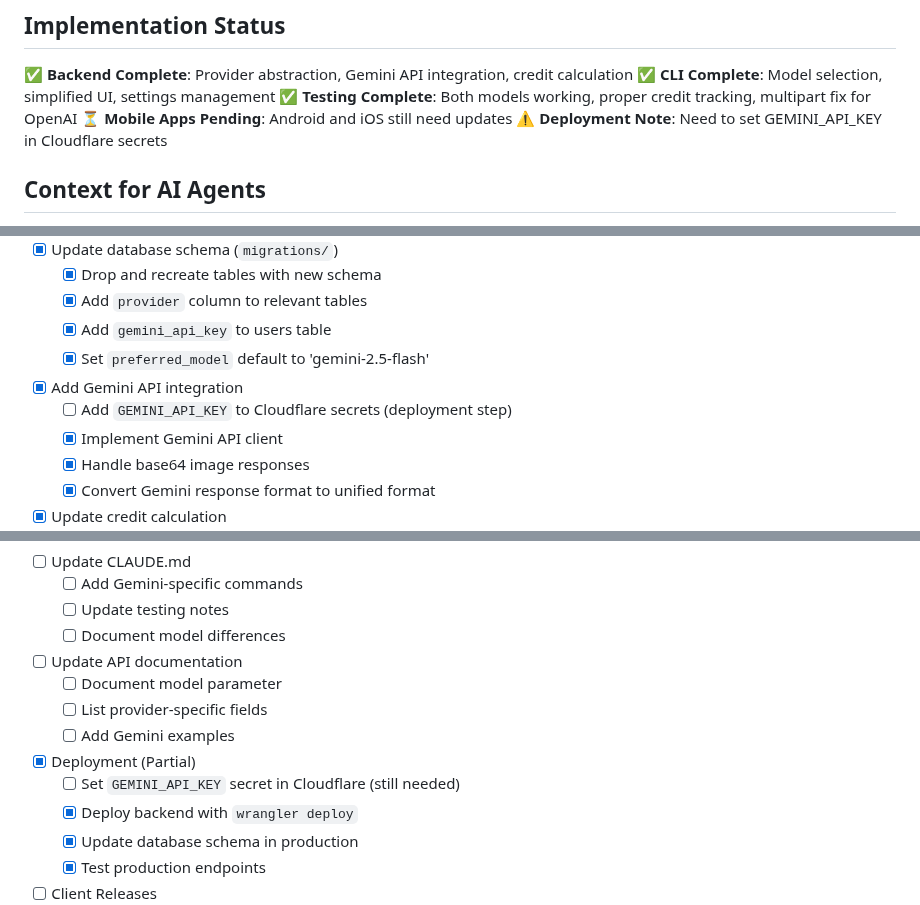
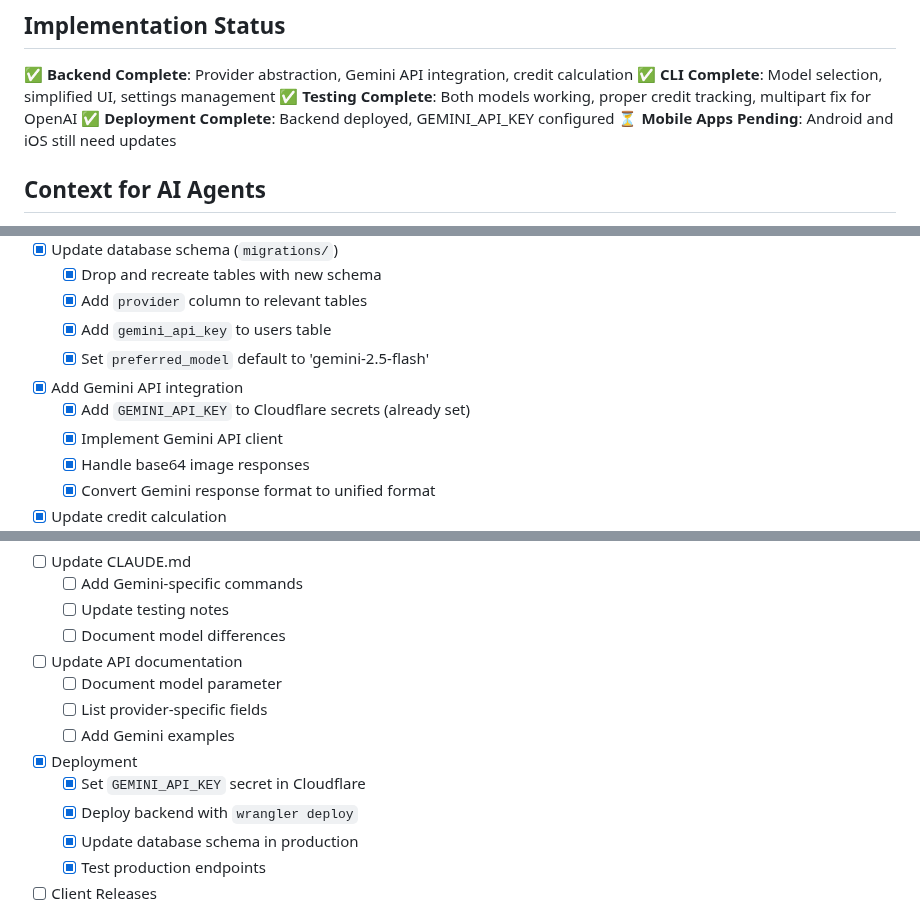
Before and after one commit to guitaripod/pixie, a Markdown page: GEMINI_IMPLEMENTATION.md, 3 parts joined by grey strips. GitHub-like rendering.

Commit message:
docs: correct Gemini API key deployment status
- GEMINI_API_KEY is already configured
- Mark deployment as complete
- Update checklist to reflect actual state

🤖 Generated with [Claude Code](https://claude.ai/code)

Co-Authored-By: Claude <noreply@anthropic.com>

```diff
--- a/GEMINI_IMPLEMENTATION.md
+++ b/GEMINI_IMPLEMENTATION.md
@@ -4,8 +4,8 @@
 ✅ **Backend Complete**: Provider abstraction, Gemini API integration, credit calculation
 ✅ **CLI Complete**: Model selection, simplified UI, settings management
 ✅ **Testing Complete**: Both models working, proper credit tracking, multipart fix for OpenAI
+✅ **Deployment Complete**: Backend deployed, GEMINI_API_KEY configured
 ⏳ **Mobile Apps Pending**: Android and iOS still need updates
-⚠️ **Deployment Note**: Need to set GEMINI_API_KEY in Cloudflare secrets
 
 ## Context for AI Agents
 This document outlines the integration of Google's Gemini 2.5 Flash Image Preview model into the Pixie image generation platform. Pixie is a Cloudflare Worker-based backend with three clients (CLI, Android, iOS) that currently only supports OpenAI's GPT-Image-1 model.
@@ -50,7 +50,7 @@ Integrate Google Gemini 2.5 Flash as the default image generation model, with Op
   - [x] Add `gemini_api_key` to users table
   - [x] Set `preferred_model` default to 'gemini-2.5-flash'
 - [x] Add Gemini API integration
-  - [ ] Add `GEMINI_API_KEY` to Cloudflare secrets (deployment step)
+  - [x] Add `GEMINI_API_KEY` to Cloudflare secrets (already set)
   - [x] Implement Gemini API client
   - [x] Handle base64 image responses
   - [x] Convert Gemini response format to unified format
@@ -157,8 +157,8 @@ Integrate Google Gemini 2.5 Flash as the default image generation model, with Op
   - [ ] Document model parameter
   - [ ] List provider-specific fields
   - [ ] Add Gemini examples
-- [x] Deployment (Partial)
-  - [ ] Set `GEMINI_API_KEY` secret in Cloudflare (still needed)
+- [x] Deployment
+  - [x] Set `GEMINI_API_KEY` secret in Cloudflare
   - [x] Deploy backend with `wrangler deploy`
   - [x] Update database schema in production
   - [x] Test production endpoints
```
